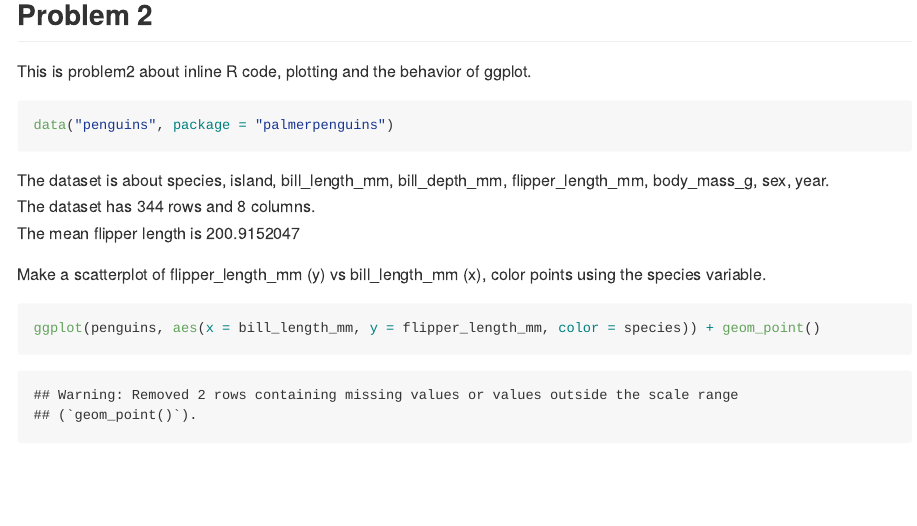
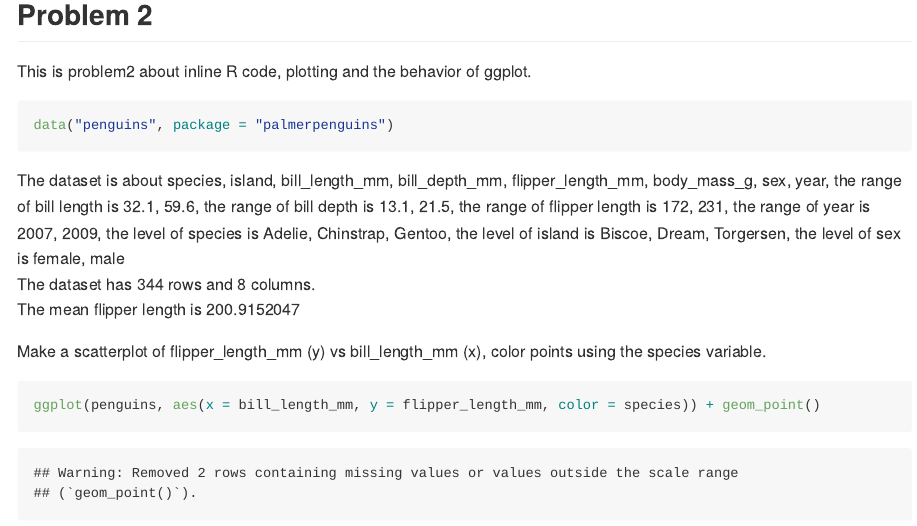
Before and after one commit to Chaserrya/p8105_hw1_cy2588, an R Markdown document (p8105_hw1_cy2588.Rmd): the page in a window 1100 px wide, from 2770 px down. Rendered offline with R 4.5, knitr and Pandoc, with nearby package versions; code that draws random numbers runs with fixed seeds of ours.

Commit message:
complete the description of problem2 dataset

````diff
--- a/p8105_hw1_cy2588.Rmd
+++ b/p8105_hw1_cy2588.Rmd
@@ -60,7 +60,7 @@ This is problem2 about inline R code, plotting and the behavior of ggplot.
 data("penguins", package = "palmerpenguins")
 ```
 
-The dataset is about `r names(penguins)`.
+The dataset is about `r names(penguins)`, the range of bill length is `r range(pull(penguins,bill_length_mm),na.rm = TRUE)`, the range of bill depth is `r range(pull(penguins,bill_depth_mm),na.rm = TRUE)`,  the range of flipper length is `r range(pull(penguins,flipper_length_mm),na.rm = TRUE)`, the range of year is `r range(pull(penguins, year), na.rm = TRUE)`,  the level of species is `r levels(pull(penguins, species))`, the level of island is `r levels(pull(penguins, island))`, the level of sex is `r levels(pull(penguins, sex))`
 The dataset has `r nrow(penguins)` rows and `r ncol(penguins)` columns.
 The mean flipper length is `r mean(pull(penguins,flipper_length_mm),na.rm = TRUE)`
 
````
Also changed, not shown: p8105_hw1_cy2588.md, scatterplot_penguins.pdf.
